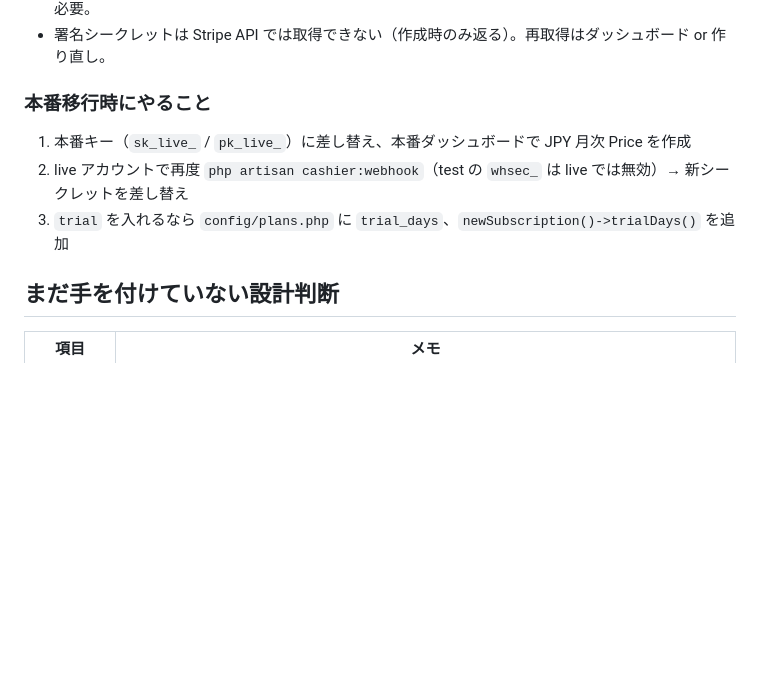
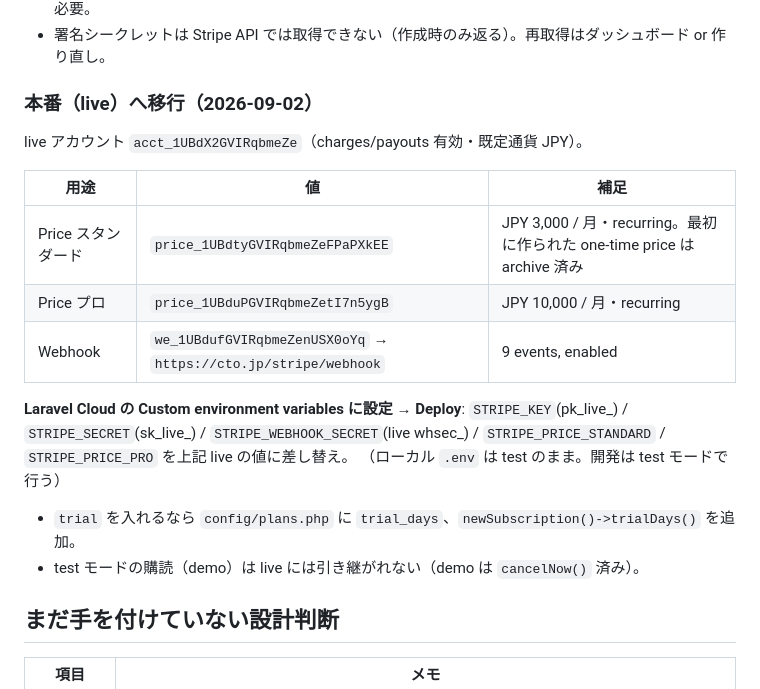
Before and after one commit to lookoutjp/cto-php, a Markdown page: BILLING.md, the part around the change. GitHub-like rendering; blank space fills up the shorter version.

Commit message:
BILLING.md: 本番(live) Stripe の Price / Webhook を記録
Co-Authored-By: Claude Sonnet 5 <noreply@anthropic.com>

```diff
--- a/BILLING.md
+++ b/BILLING.md
@@ -53,11 +53,23 @@ Stripe キー未設定でもアプリは通常どおり動作する（`Plans::pu
   **Laravel Cloud の Custom environment variables に `STRIPE_WEBHOOK_SECRET` として設定 → Deploy** が必要。
 - 署名シークレットは Stripe API では取得できない（作成時のみ返る）。再取得はダッシュボード or 作り直し。
 
-### 本番移行時にやること
+### 本番（live）へ移行（2026-09-02）
 
-1. 本番キー（`sk_live_` / `pk_live_`）に差し替え、本番ダッシュボードで JPY 月次 Price を作成
-2. live アカウントで再度 `php artisan cashier:webhook`（test の `whsec_` は live では無効）→ 新シークレットを差し替え
-3. `trial` を入れるなら `config/plans.php` に `trial_days`、`newSubscription()->trialDays()` を追加
+live アカウント `acct_1UBdX2GVIRqbmeZe`（charges/payouts 有効・既定通貨 JPY）。
+
+| 用途 | 値 | 補足 |
+|---|---|---|
+| Price スタンダード | `price_1UBdtyGVIRqbmeZeFPaPXkEE` | JPY 3,000 / 月・recurring。最初に作られた one-time price は archive 済み |
+| Price プロ | `price_1UBduPGVIRqbmeZetI7n5ygB` | JPY 10,000 / 月・recurring |
+| Webhook | `we_1UBdufGVIRqbmeZenUSX0oYq` → `https://cto.jp/stripe/webhook` | 9 events, enabled |
+
+**Laravel Cloud の Custom environment variables に設定 → Deploy**:
+`STRIPE_KEY`(pk_live_) / `STRIPE_SECRET`(sk_live_) / `STRIPE_WEBHOOK_SECRET`(live whsec_) /
+`STRIPE_PRICE_STANDARD` / `STRIPE_PRICE_PRO` を上記 live の値に差し替え。
+（ローカル `.env` は test のまま。開発は test モードで行う）
+
+- `trial` を入れるなら `config/plans.php` に `trial_days`、`newSubscription()->trialDays()` を追加。
+- test モードの購読（demo）は live には引き継がれない（demo は `cancelNow()` 済み）。
 
 ## まだ手を付けていない設計判断
 
```
